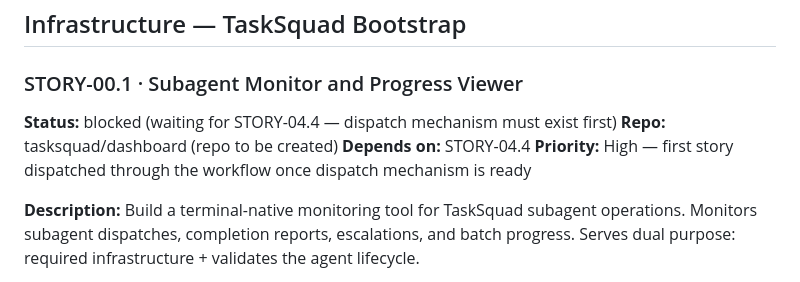
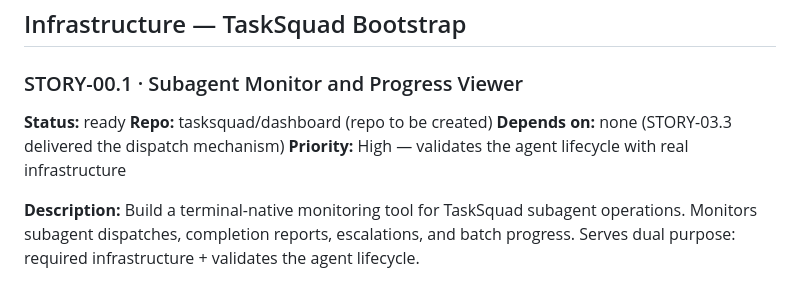
Before and after one commit to leighstillard-cgi/tasksquad, a Markdown page: backlog.md, the part around the change. GitHub-like rendering.

Commit message:
Unblock STORY-00.1: dispatch mechanism already exists
- STORY-03.3 delivered the dispatch skill with worktree isolation,
  retry logic, and session logging
- STORY-00.1 now ready to start

Co-Authored-By: Claude Opus 4.5 <noreply@anthropic.com>

```diff
--- a/backlog.md
+++ b/backlog.md
@@ -23,10 +23,10 @@
 
 ### STORY-00.1 · Subagent Monitor and Progress Viewer
 
-**Status:** blocked (waiting for STORY-04.4 — dispatch mechanism must exist first)
+**Status:** ready
 **Repo:** tasksquad/dashboard (repo to be created)
-**Depends on:** STORY-04.4
-**Priority:** High — first story dispatched through the workflow once dispatch mechanism is ready
+**Depends on:** none (STORY-03.3 delivered the dispatch mechanism)
+**Priority:** High — validates the agent lifecycle with real infrastructure
 
 **Description:** Build a terminal-native monitoring tool for TaskSquad subagent operations. Monitors subagent dispatches, completion reports, escalations, and batch progress. Serves dual purpose: required infrastructure + validates the agent lifecycle.
 
```
